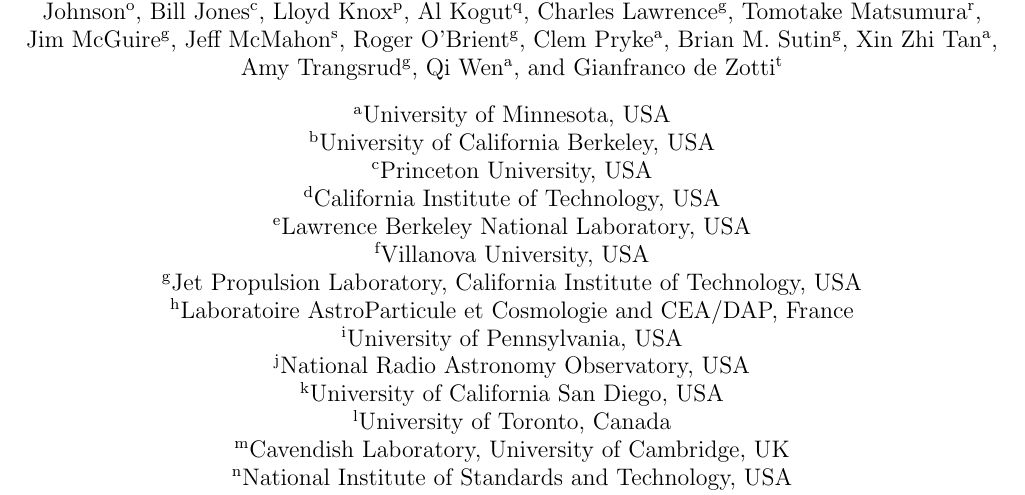
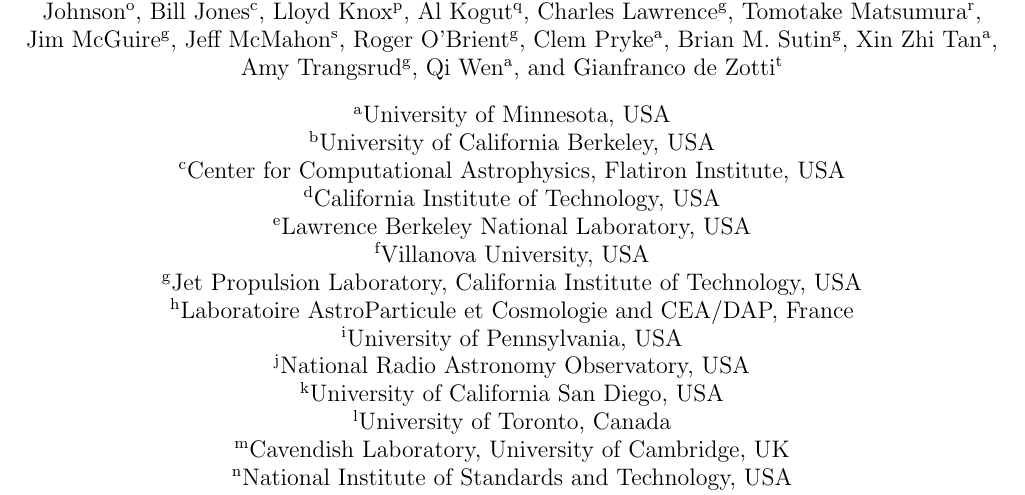
Before and after one commit to CMB-Probe/SPIE_optics_paper, a LaTeX paper (optics_SPIE_2018.tex): part of page 1 of 12, cut so that both start at the same text. Compiled offline with pdfLaTeX.

Commit message:
Changed Nick’s affiliation

```diff
--- a/optics_SPIE_2018.tex
+++ b/optics_SPIE_2018.tex
@@ -65,7 +65,7 @@
 
 \affil[a]{University of Minnesota, USA}
 \affil[b]{University of California Berkeley, USA}
-\affil[c]{Princeton University, USA}
+\affil[c]{Center for Computational Astrophysics, Flatiron Institute, USA}
 \affil[d]{California Institute of Technology, USA}
 \affil[e]{Lawrence Berkeley National Laboratory, USA}
 \affil[f]{Villanova  University, USA}
```
Also changed, not shown: optics_SPIE_2018.pdf.
